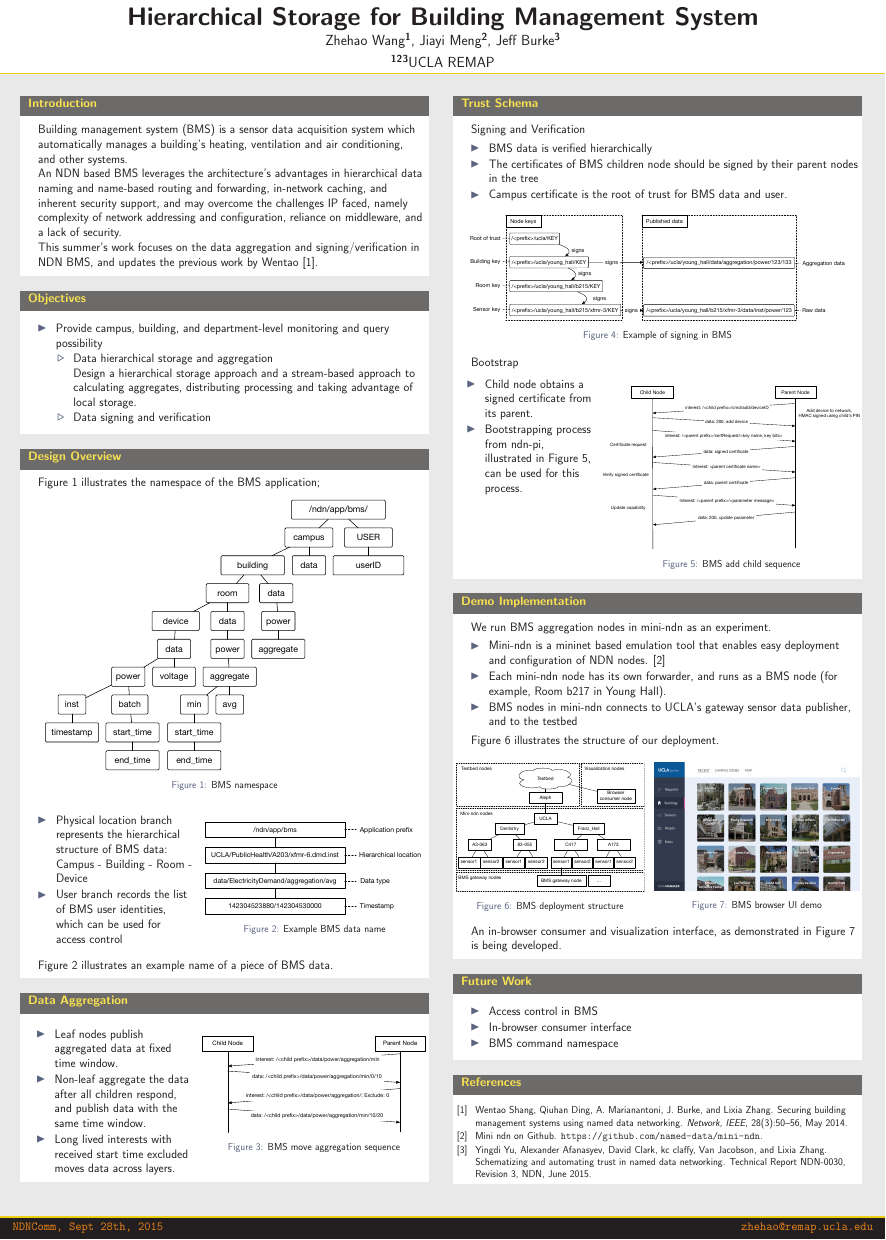
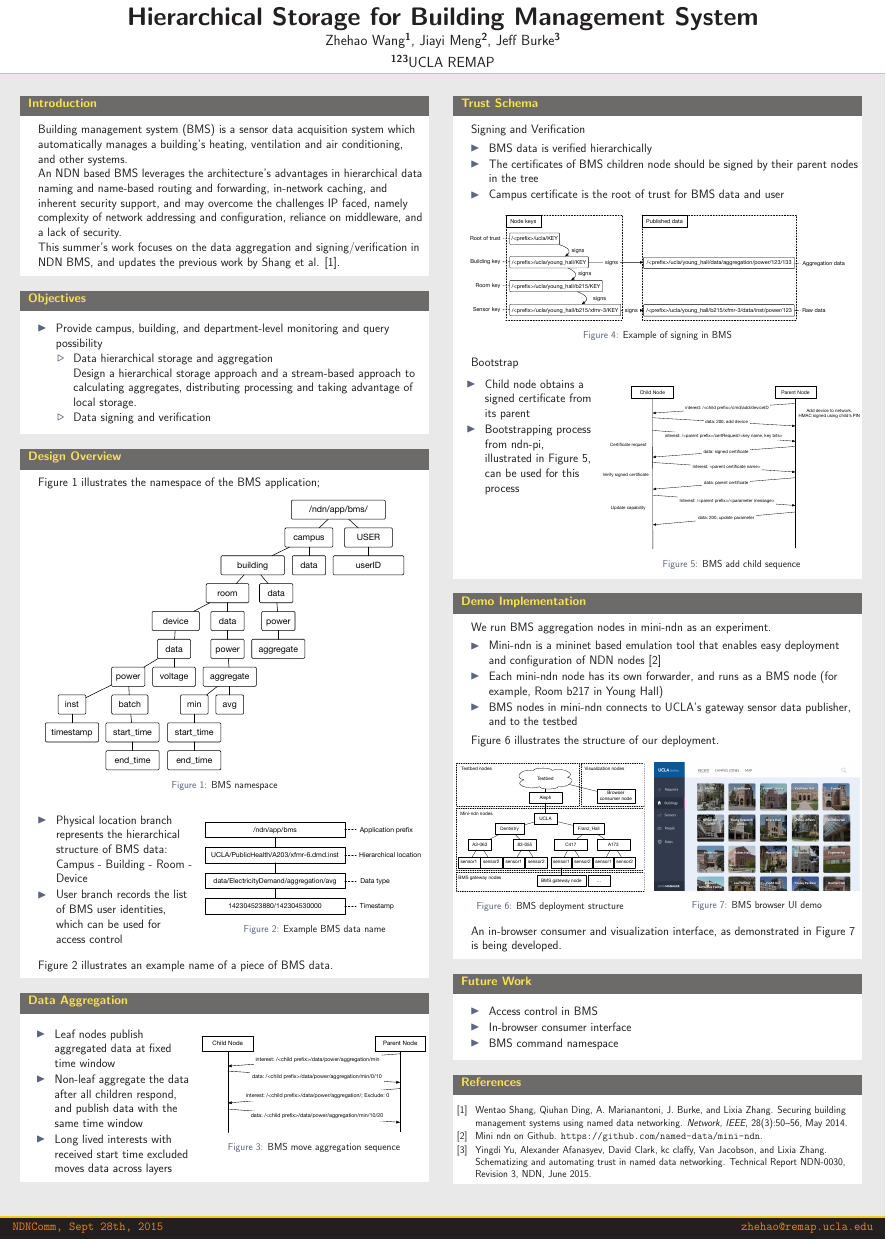
Before and after one commit to HHHlaing/bms-node, a LaTeX poster (bms-ndncomm-poster/ndn-bms-poster.tex): the whole page. The pictures show the PDF file bms-ndncomm-poster/ndn-bms-poster.pdf that the author committed with the source.

Commit message:
cert: remove aux cert files; poster: remove period in itemized

```diff
--- a/bms-ndncomm-poster/ndn-bms-poster.tex
+++ b/bms-ndncomm-poster/ndn-bms-poster.tex
@@ -74,7 +74,7 @@
 
 Building management system (BMS) is a sensor data acquisition system which automatically manages a building's heating, ventilation and air conditioning, and other systems. \newline
 An NDN based BMS leverages the architecture's advantages in hierarchical data naming and name-based routing and forwarding, in-network caching, and inherent security support, and may overcome the challenges IP faced, namely complexity of network addressing and configuration, reliance on middleware, and a lack of security. \newline
-This summer's work focuses on the data aggregation and signing/verification in NDN BMS, and updates the previous work by Wentao \cite{wentao-bms}.
+This summer's work focuses on the data aggregation and signing/verification in NDN BMS, and updates the previous work by Shang et al. \cite{wentao-bms}.
 
 \end{block}
 
@@ -147,9 +147,9 @@ Figure \ref{fig:example-name} illustrates an example name of a piece of BMS data
 
 \begin{column}{.42\textwidth}
 \begin{itemize}
-\item{Leaf nodes publish aggregated data at fixed time window.}
-\item{Non-leaf aggregate the data after all children respond, and publish data with the same time window.}
-\item{Long lived interests with received start time excluded moves data across layers.}
+\item{Leaf nodes publish aggregated data at fixed time window}
+\item{Non-leaf aggregate the data after all children respond, and publish data with the same time window}
+\item{Long lived interests with received start time excluded moves data across layers}
 \end{itemize}
 \end{column}
 
@@ -183,7 +183,7 @@ Signing and Verification
 \begin{itemize}
 \item{BMS data is verified hierarchically}
 \item{The certificates of BMS children node should be signed by their parent nodes in the tree}
-\item{Campus certificate is the root of trust for BMS data and user.}
+\item{Campus certificate is the root of trust for BMS data and user}
 \end{itemize}
 
 \begin{figure}
@@ -199,8 +199,8 @@ Bootstrap
 \begin{column}{.35\textwidth}
 
 \begin{itemize}
-\item{Child node obtains a signed certificate from its parent.}
-\item{Bootstrapping process from ndn-pi, illustrated in Figure \ref{fig:add-child-sequence}, can be used for this process.}
+\item{Child node obtains a signed certificate from its parent}
+\item{Bootstrapping process from ndn-pi, illustrated in Figure \ref{fig:add-child-sequence}, can be used for this process}
 \end{itemize}
 \end{column}
 
@@ -225,8 +225,8 @@ Bootstrap
 We run BMS aggregation nodes in mini-ndn as an experiment.
 
 \begin{itemize}
-\item{Mini-ndn is a mininet based emulation tool that enables easy deployment and configuration of NDN nodes. \cite{minindn-github}}
-\item{Each mini-ndn node has its own forwarder, and runs as a BMS node (for example, Room b217 in Young Hall).}
+\item{Mini-ndn is a mininet based emulation tool that enables easy deployment and configuration of NDN nodes \cite{minindn-github}}
+\item{Each mini-ndn node has its own forwarder, and runs as a BMS node (for example, Room b217 in Young Hall)}
 \item{BMS nodes in mini-ndn connects to UCLA's gateway sensor data publisher, and to the testbed}
 \end{itemize}
 
```
Also changed, not shown: bms-ndncomm-poster/ndn-bms-poster.pdf, 3 other files.
